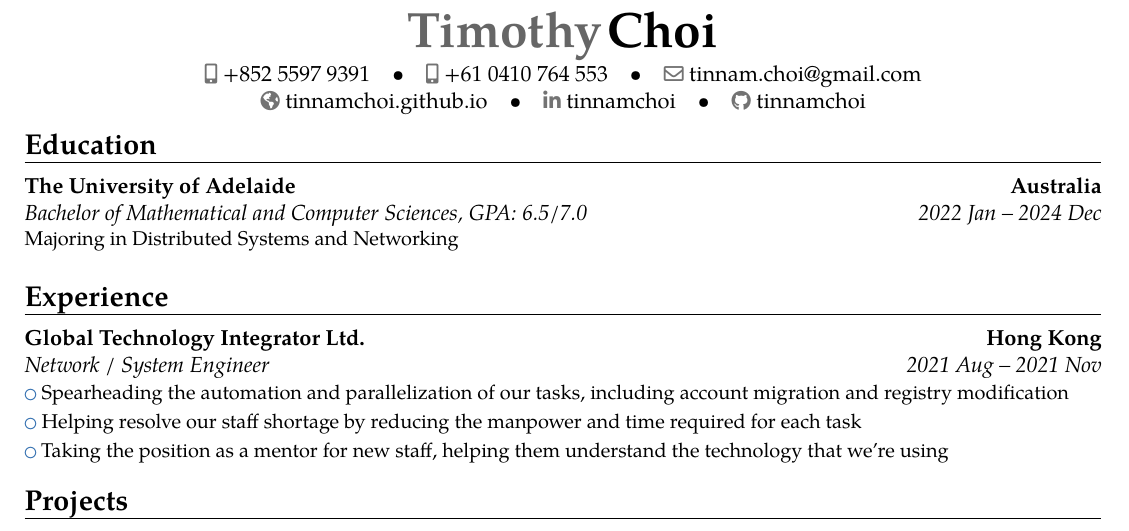
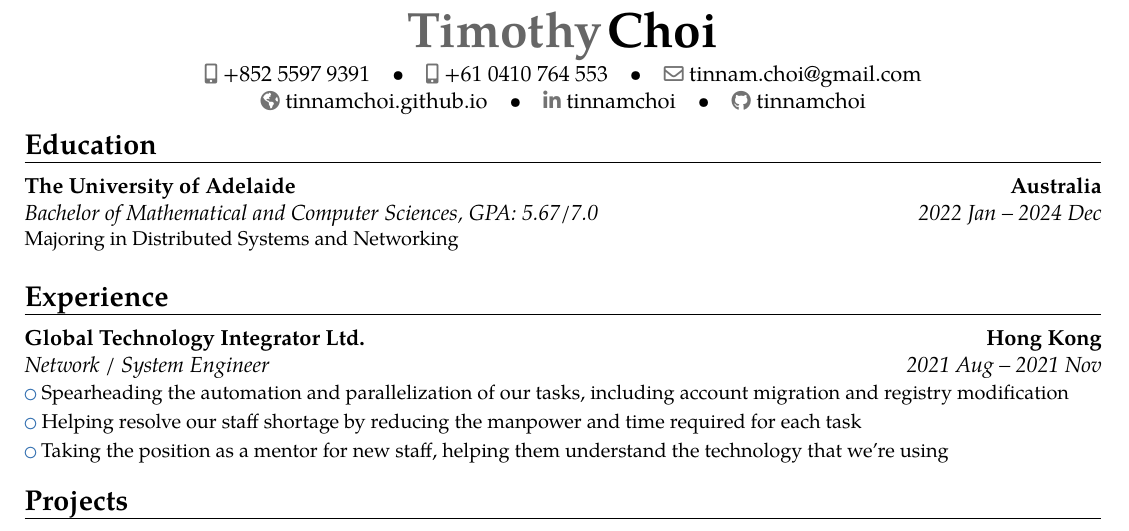
Before and after one commit to tinnamchoi/resumes, a LaTeX CV (src/resume.tex): part of the page, cut so that both start at the same text. Compiled offline with pdfLaTeX.

Commit message:
feat(resume): update GPA

```diff
--- a/src/resume.tex
+++ b/src/resume.tex
@@ -8,7 +8,7 @@
   \vspace{-\textheight{}}
   \vfill
   \section{Education}
-    \cventry{2022 Jan -- 2024 Dec}{Bachelor of Mathematical and Computer Sciences}{The University of Adelaide}{Australia}{\textit{GPA: 6.5/7.0}}{Majoring in Distributed Systems and Networking}
+    \cventry{2022 Jan -- 2024 Dec}{Bachelor of Mathematical and Computer Sciences}{The University of Adelaide}{Australia}{\textit{GPA: 5.67/7.0}}{Majoring in Distributed Systems and Networking}
 
   \section{Experience}
     \cventry{2021 Aug -- 2021 Nov}{Network / System Engineer}{Global Technology Integrator Ltd.}{Hong Kong}{}{
```
Also changed, not shown: resume.pdf.
